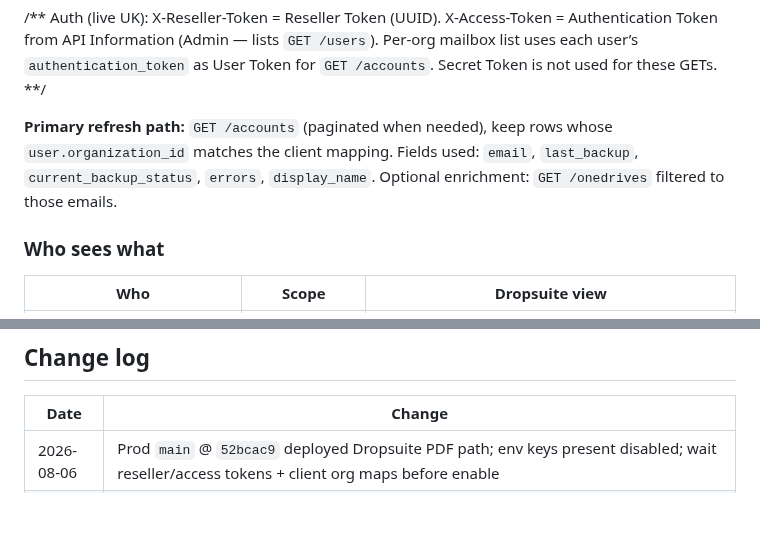
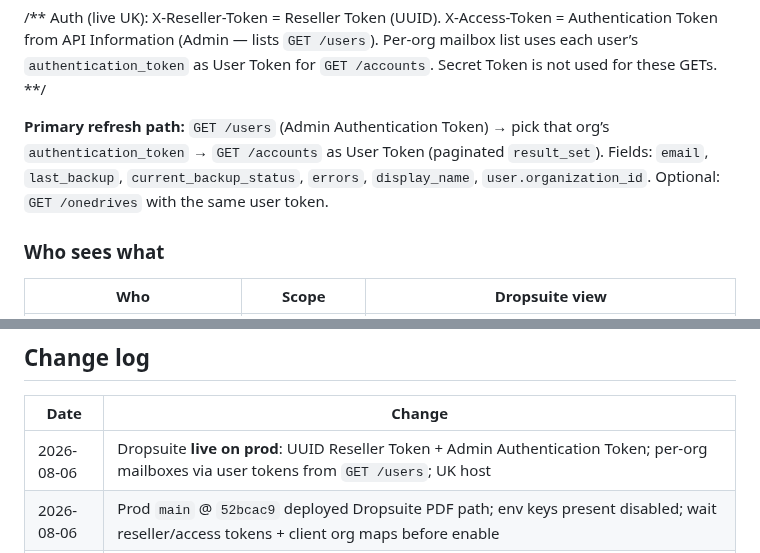
Before and after one commit to T4shby/OnIT-Portal, a Markdown page: Brain/ClientAdminDashboard.md, 2 parts joined by grey strips. Rendered like a GitHub page; blank space fills up the shorter version.

Commit message:
Document live Dropsuite UK auth model and org ID list.
Co-authored-by: Cursor <cursoragent@cursor.com>

```diff
--- a/Brain/ClientAdminDashboard.md
+++ b/Brain/ClientAdminDashboard.md
@@ -410,7 +410,7 @@ Client mapping: `clients.dropsuite_organization_id` (Admin → Clients). Value i
 
 /** Auth (live UK): X-Reseller-Token = Reseller Token (UUID). X-Access-Token = Authentication Token from API Information (Admin — lists `GET /users`). Per-org mailbox list uses each user’s `authentication_token` as User Token for `GET /accounts`. Secret Token is not used for these GETs. **/
 
-**Primary refresh path:** `GET /accounts` (paginated when needed), keep rows whose `user.organization_id` matches the client mapping. Fields used: `email`, `last_backup`, `current_backup_status`, `errors`, `display_name`. Optional enrichment: `GET /onedrives` filtered to those emails.
+**Primary refresh path:** `GET /users` (Admin Authentication Token) → pick that org’s `authentication_token` → `GET /accounts` as User Token (paginated `result_set`). Fields: `email`, `last_backup`, `current_backup_status`, `errors`, `display_name`, `user.organization_id`. Optional: `GET /onedrives` with the same user token.
 
 ### Who sees what
 
@@ -469,6 +469,7 @@ PHPUnit mocks Graph, SuperOps, and Huntress — no live API calls. To verify in
 
 | Date | Change |
 |------|--------|
+| 2026-08-06 | Dropsuite **live on prod**: UUID Reseller Token + Admin Authentication Token; per-org mailboxes via user tokens from `GET /users`; UK host |
 | 2026-08-06 | Prod `main` @ `52bcac9` deployed Dropsuite PDF path; env keys present disabled; wait reseller/access tokens + client org maps before enable |
 | 2026-08-06 | Clarify Technician Admin (all customers) vs Client Admin (own customer only) vs requester (personal) — Dropsuite + visibility |
 | 2026-08-06 | Dropsuite: PDF `GET /accounts` org filter; Client Admin org-wide backups; requester personal last-backup only |
```
